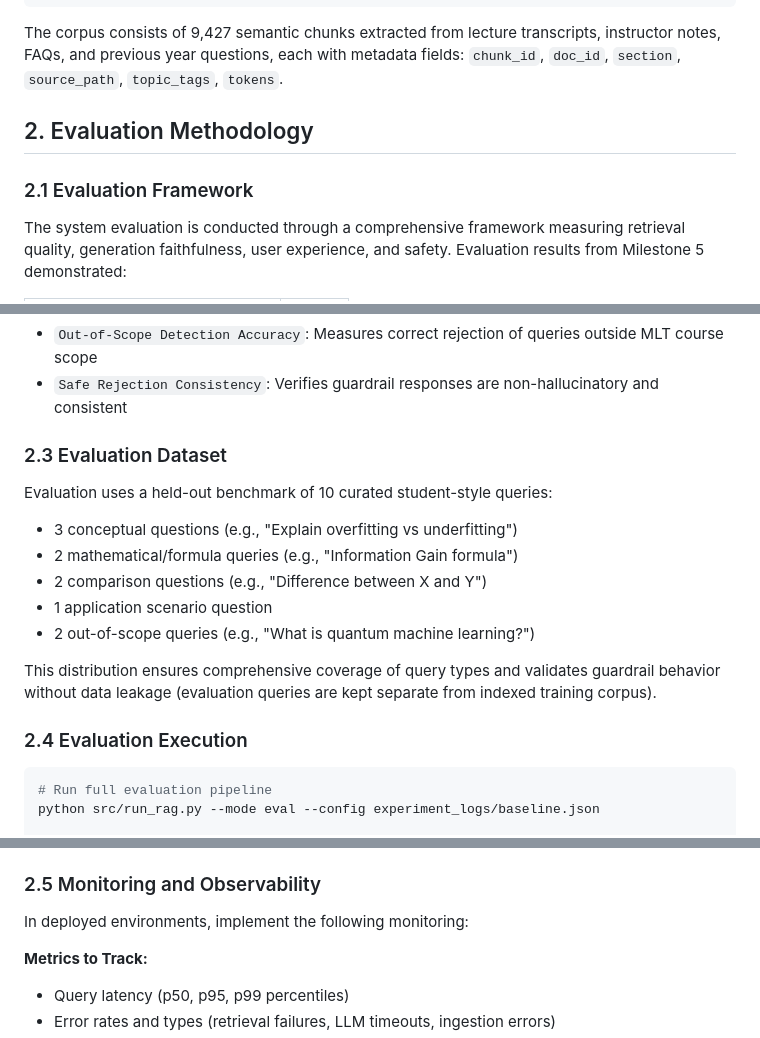
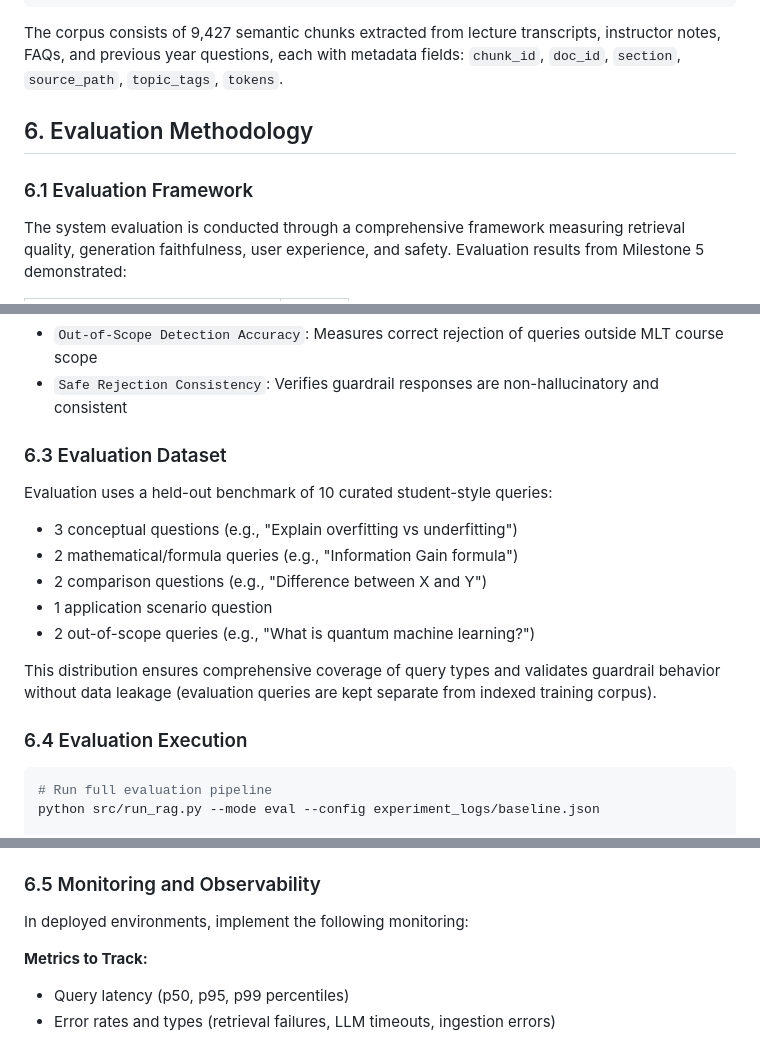
Before and after one commit to 22f3001825/Group-3-DS-and-AI-Lab-Project, a Markdown page: Milestone report/Milestone 6/Deployment_and_Evaluation_M6.md, 3 parts joined by grey strips. Drawn GitHub-style.

````diff
--- a/Milestone report/Milestone 6/Deployment_and_Evaluation_M6.md
+++ b/Milestone report/Milestone 6/Deployment_and_Evaluation_M6.md
@@ -103,9 +154,10 @@ python -c "from qdrant_client import QdrantClient; c = QdrantClient('localhost',
 
 The corpus consists of 9,427 semantic chunks extracted from lecture transcripts, instructor notes, FAQs, and previous year questions, each with metadata fields: `chunk_id`, `doc_id`, `section`, `source_path`, `topic_tags`, `tokens`.
 
-## 2. Evaluation Methodology
 
-### 2.1 Evaluation Framework
+## 6. Evaluation Methodology
+
+### 6.1 Evaluation Framework
 
 The system evaluation is conducted through a comprehensive framework measuring retrieval quality, generation faithfulness, user experience, and safety. Evaluation results from Milestone 5 demonstrated:
 
@@ -140,7 +192,7 @@ The system evaluation is conducted through a comprehensive framework measuring r
 - `Out-of-Scope Detection Accuracy`: Measures correct rejection of queries outside MLT course scope
 - `Safe Rejection Consistency`: Verifies guardrail responses are non-hallucinatory and consistent
 
-### 2.3 Evaluation Dataset
+### 6.3 Evaluation Dataset
 
 Evaluation uses a held-out benchmark of 10 curated student-style queries:
 
@@ -152,7 +204,7 @@ Evaluation uses a held-out benchmark of 10 curated student-style queries:
 
 This distribution ensures comprehensive coverage of query types and validates guardrail behavior without data leakage (evaluation queries are kept separate from indexed training corpus).
 
-### 2.4 Evaluation Execution
+### 6.4 Evaluation Execution
 
 ```bash
 # Run full evaluation pipeline
@@ -174,7 +226,7 @@ Evaluation logs are stored as JSON in `experiment_logs/` with structure:
 - `category_metrics`: aggregated performance by query category
 - `config_snapshot`: exact configuration (models, hyperparameters, seeds) for reproducibility
 
-### 2.5 Monitoring and Observability
+### 6.5 Monitoring and Observability
 
 In deployed environments, implement the following monitoring:
 
````
Also changed, not shown: other parts of Milestone report/Milestone 6/Deployment_and_Evaluation_M6.md (+79 -26 lines).
